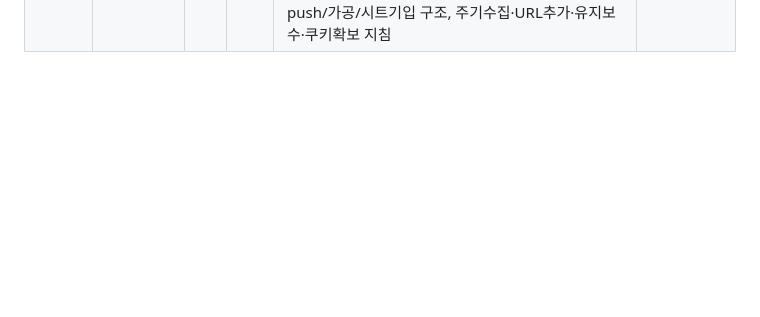
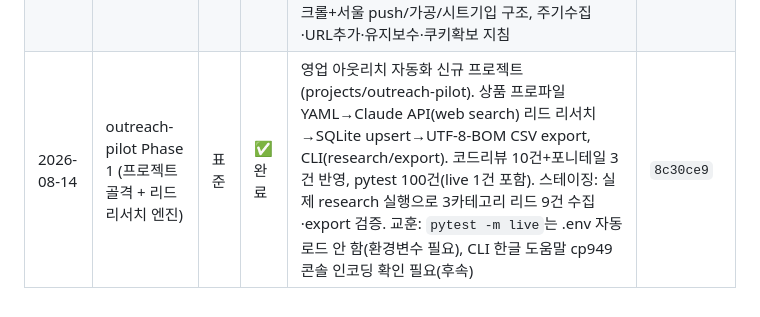
Before and after one commit to junki7853/Hello-world, a Markdown page: docs/WORKLOG.md, the part around the change. Rendered like a GitHub page; blank space fills up the shorter version.

Commit message:
docs(outreach-pilot): WORKLOG Phase 1 기록
Co-Authored-By: Claude Fable 5 <noreply@anthropic.com>

```diff
--- a/docs/WORKLOG.md
+++ b/docs/WORKLOG.md
@@ -15,3 +15,4 @@
 | 2026-08-10 | cn-crawler Phase 3 (샤오홍슈·도우인) | 표준 | ✅ 완료 | 샤오홍슈·도우인 어댑터 추가로 5개 플랫폼 커버 완성. base/browser에 데스크톱 컨텍스트·id 정확매칭 서브트리 추가, 복붙 헬퍼 7건 base 승격. 코드리뷰 심각0·권고0, pytest 131건. 도우인은 비중국 IP로도 전 지표 실값 수집 성공(검증 중 추천영상 리다이렉트 오염·stealth 봇판정 2건 수정). 교훈: 실사용 검증에서 도우인 단축링크(v.douyin) 미해석·디엔핑(feeddetail)/마펑워(wengdetailssr) URL형 불일치 갭 발견 → 후속 개선 대상 | `ead9598` |
 | 2026-08-10 | cn-crawler Phase 4 (URL 처리 갭 수정) | 개선 | ✅ 완료 | 실사용 검증에서 드러난 갭 3건 수정: 도우인 단축링크 리다이렉트 체인 재파싱, 디엔핑 feeddetail·마펑워 weng URL형 지원, CLI 미지원URL 전용 예외(UnsupportedUrlError). 코드리뷰 심각0(권고2+포니테일1 반영), pytest 144건. 실 시트 URL 재검증: 마펑워 실값 수집(좋아요79)·디엔핑 크래시→degrade행 전환·도우인 회귀 없음 확인. 시트 수집 가능 여부 확정: 도우인·씨트립·마펑워 가능 / 디엔핑·샤오홍슈 로그인월(프록시+쿠키 필요) | `f6dbf53` |
 | 2026-08-10 | cn-crawler Phase 5 (프록시·쿠키 인프라 + doctor) | 개선 | ✅ 완료 | 로그인월(샤오홍슈·디엔핑) 대비: 플랫폼별 쿠키+Playwright storage_state 세션, 프록시 인증(user:pass), `--check` 진단 명령, SETUP-COOKIES.md 가이드. 코드리뷰 심각0(권고2 반영: gitignore 세션유출 방지 등), 포니테일 -11줄. pytest 178건, doctor 실검증(공개=OK/로그인월 감지 정확), 스테이징서 cp949 크래시 발견·수정. 배포 로드맵 문서(DEPLOYMENT.md) 작성 — 상하이 크롤+서울 push/가공/시트기입 구조, 주기수집·URL추가·유지보수·쿠키확보 지침 | `b873107` |
+| 2026-08-14 | outreach-pilot Phase 1 (프로젝트 골격 + 리드 리서치 엔진) | 표준 | ✅ 완료 | 영업 아웃리치 자동화 신규 프로젝트(projects/outreach-pilot). 상품 프로파일 YAML→Claude API(web search) 리드 리서치→SQLite upsert→UTF-8-BOM CSV export, CLI(research/export). 코드리뷰 10건+포니테일 3건 반영, pytest 100건(live 1건 포함). 스테이징: 실제 research 실행으로 3카테고리 리드 9건 수집·export 검증. 교훈: `pytest -m live`는 .env 자동 로드 안 함(환경변수 필요), CLI 한글 도움말 cp949 콘솔 인코딩 확인 필요(후속) | `8c30ce9` |
```
